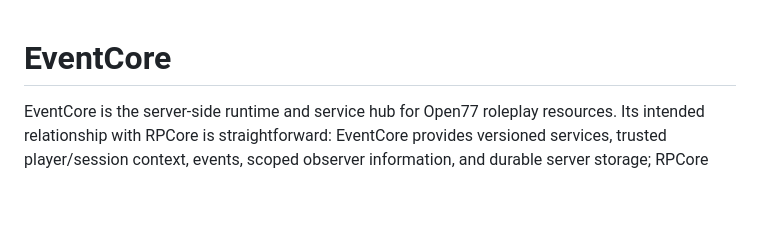
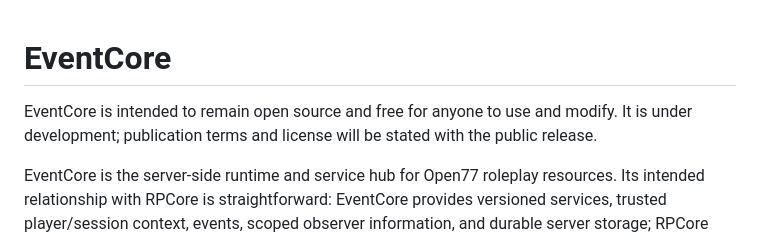
Before and after one commit to thriftshoppin/eventcore, a Markdown page: README.md, the part around the change. Rendered like a GitHub page; blank space fills up the shorter version.

Commit message:
Document open-source intent and neutral provider example

```diff
--- a/README.md
+++ b/README.md
@@ -1,4 +1,6 @@
 # EventCore
+
+EventCore is intended to remain open source and free for anyone to use and modify. It is under development; publication terms and license will be stated with the public release.
 
 EventCore is the server-side runtime and service hub for Open77 roleplay resources. Its intended relationship with RPCore is straightforward: EventCore provides versioned services, trusted player/session context, events, scoped observer information, and durable server storage; RPCore consumes those contracts and turns approved information into an immersive HUD and player-facing tools.
 
```
Also changed, not shown: docs/rpcore-integration.md (+6 -6 lines).
